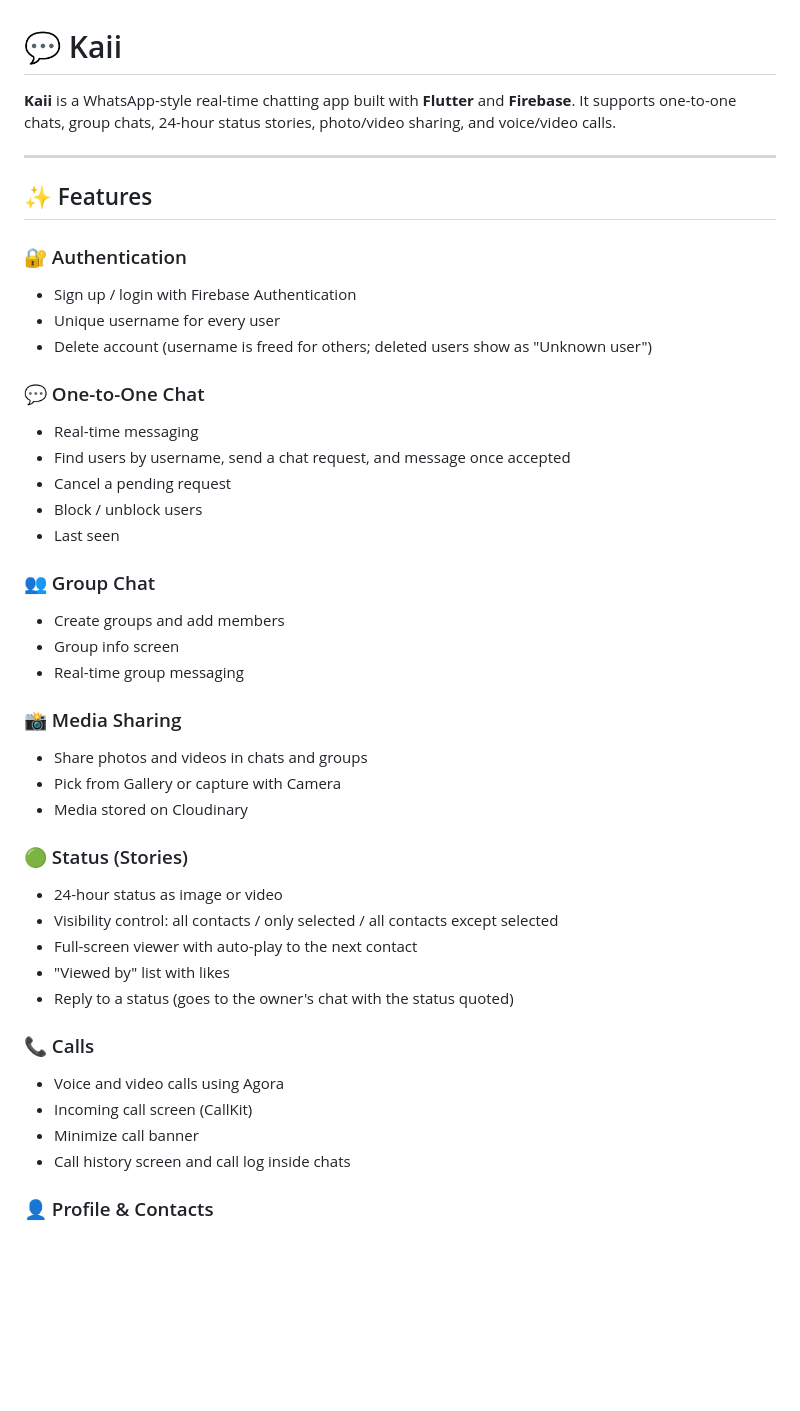
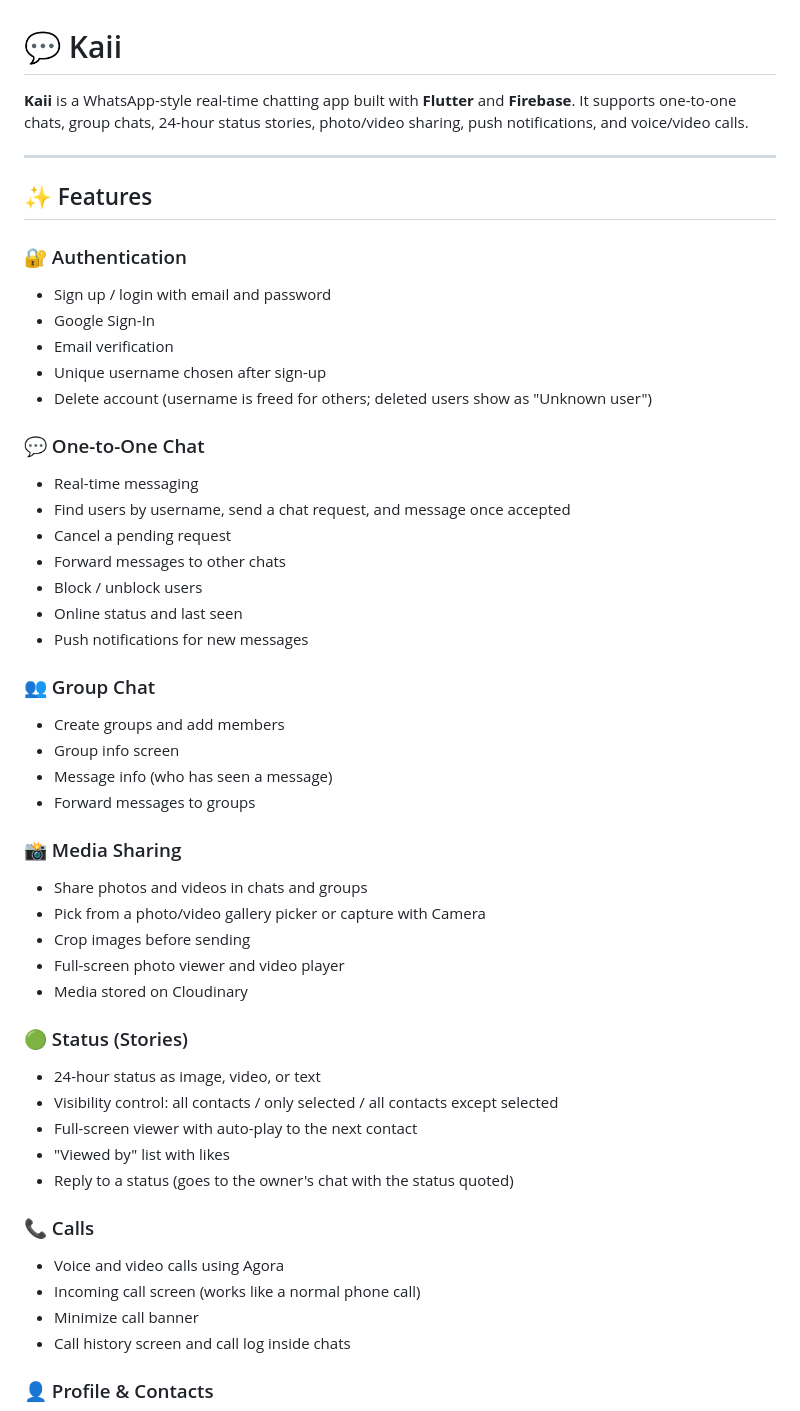
Before and after one commit to Eman-Jahangir-Khan/kaii, a Markdown page: README.md, the part around one of its changes. Drawn GitHub-style; blank space fills up the shorter version.

```diff
--- a/README.md
+++ b/README.md
@@ -1,35 +1,42 @@
 # 💬 Kaii
 
-**Kaii** is a WhatsApp-style real-time chatting app built with **Flutter** and **Firebase**. It supports one-to-one chats, group chats, 24-hour status stories, photo/video sharing, and voice/video calls.
+**Kaii** is a WhatsApp-style real-time chatting app built with **Flutter** and **Firebase**. It supports one-to-one chats, group chats, 24-hour status stories, photo/video sharing, push notifications, and voice/video calls.
 
 ---
 
 ## ✨ Features
 
 ### 🔐 Authentication
-- Sign up / login with Firebase Authentication
-- Unique username for every user
+- Sign up / login with email and password
+- Google Sign-In
+- Email verification
+- Unique username chosen after sign-up
 - Delete account (username is freed for others; deleted users show as "Unknown user")
 
 ### 💬 One-to-One Chat
 - Real-time messaging
 - Find users by username, send a chat request, and message once accepted
 - Cancel a pending request
+- Forward messages to other chats
 - Block / unblock users
-- Last seen
+- Online status and last seen
+- Push notifications for new messages
 
 ### 👥 Group Chat
 - Create groups and add members
 - Group info screen
-- Real-time group messaging
+- Message info (who has seen a message)
+- Forward messages to groups
 
 ### 📸 Media Sharing
 - Share photos and videos in chats and groups
-- Pick from Gallery or capture with Camera
+- Pick from a photo/video gallery picker or capture with Camera
+- Crop images before sending
+- Full-screen photo viewer and video player
 - Media stored on Cloudinary
 
 ### 🟢 Status (Stories)
-- 24-hour status as image or video
+- 24-hour status as image, video, or text
 - Visibility control: all contacts / only selected / all contacts except selected
 - Full-screen viewer with auto-play to the next contact
 - "Viewed by" list with likes
@@ -37,7 +44,7 @@
 
 ### 📞 Calls
 - Voice and video calls using Agora
-- Incoming call screen (CallKit)
+- Incoming call screen (works like a normal phone call)
 - Minimize call banner
 - Call history screen and call log inside chats
 
```
Also changed, not shown: other parts of README.md (+44 -26 lines), screenshots/calls.jpeg (added), screenshots/chat.jpeg (added), screenshots/chats.jpeg (added), screenshots/group.jpeg (added), screenshots/login.jpeg (added), screenshots/status.jpeg (added), 6 other files.
